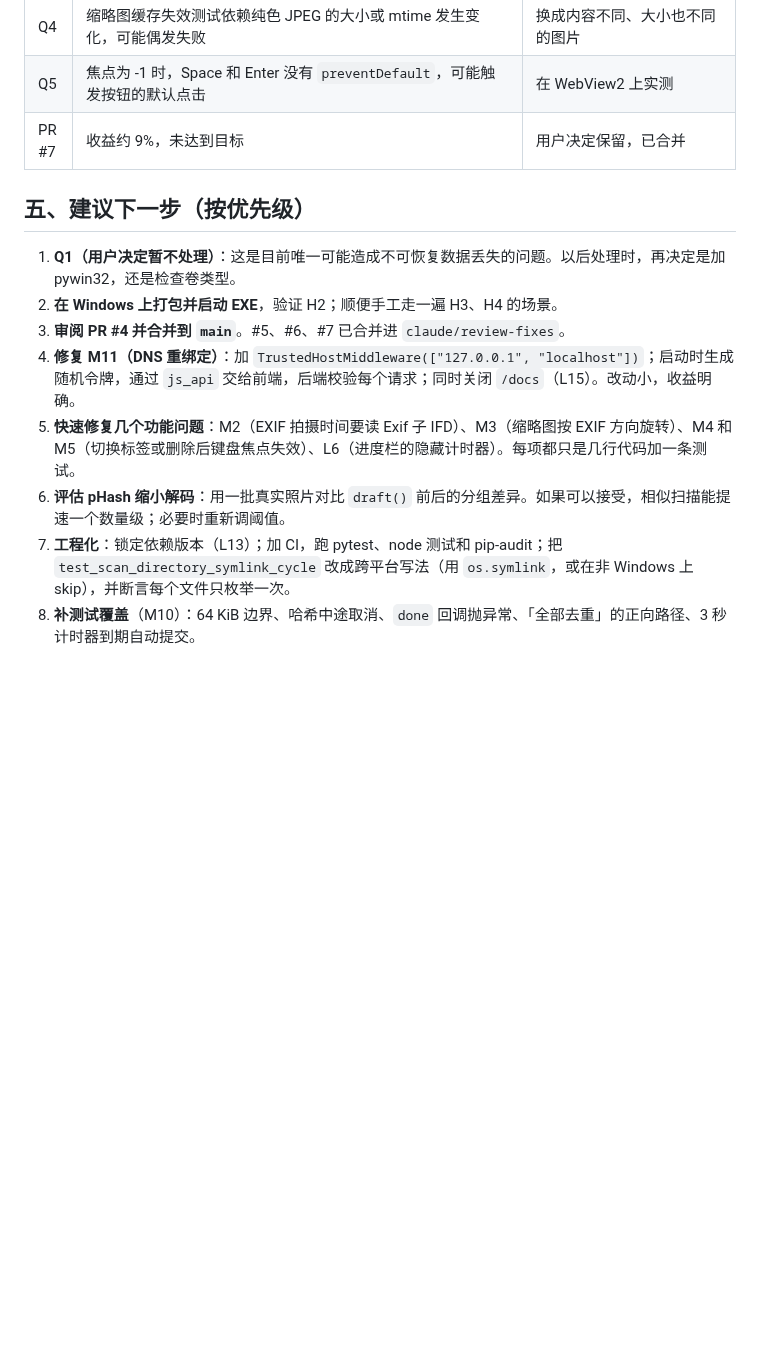
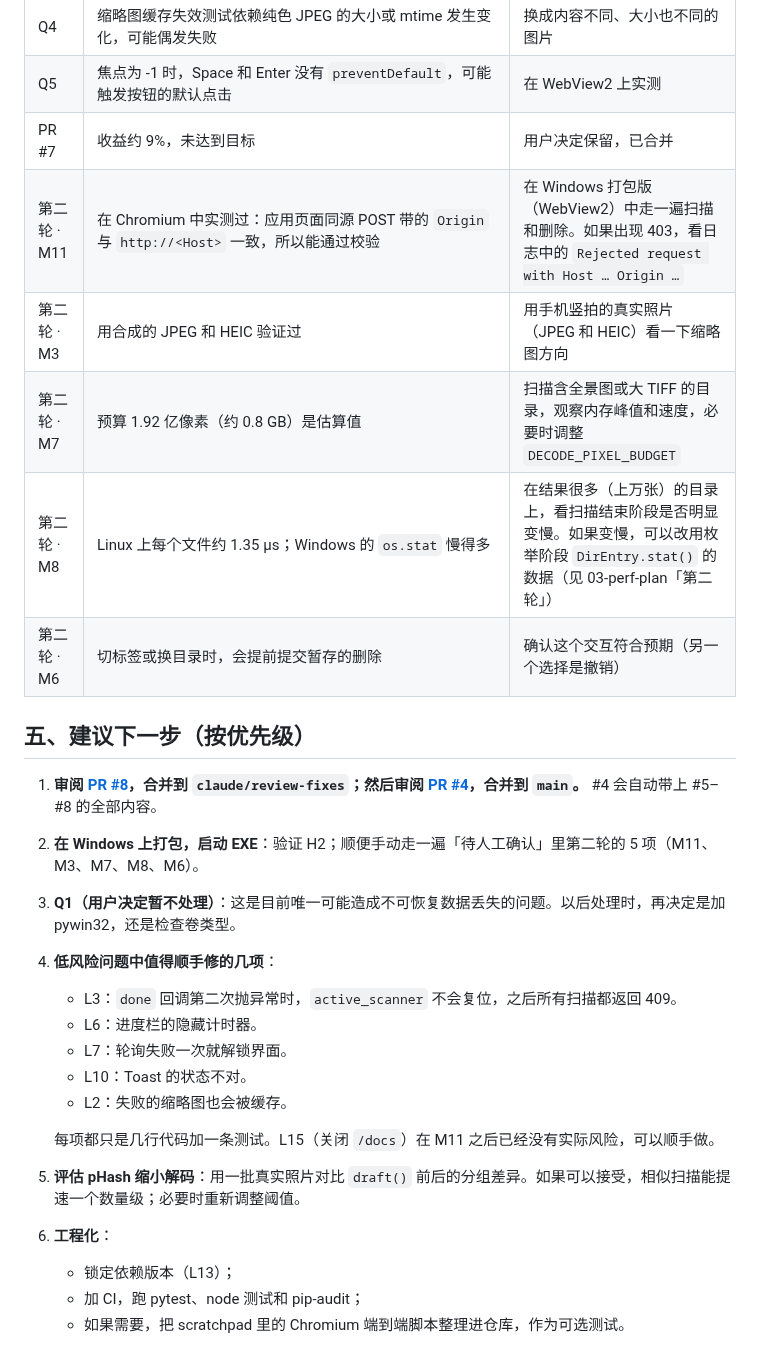
Before and after one commit to OranngeAustin/photo-cleaner, a Markdown page: docs/review/00-SUMMARY.md, the part around one of its changes. Rendered like a GitHub page; blank space fills up the shorter version.

Commit message:
docs: 第二轮阶段 7 总结（00-SUMMARY 新增第二轮，PROGRESS 全部阶段完成）
Co-Authored-By: Claude Opus 5.5 <noreply@anthropic.com>
Claude-Session: https://claude.ai/code/session_01VzuUukRqDQ6fCS8R5QmuCf

```diff
--- a/docs/review/00-SUMMARY.md
+++ b/docs/review/00-SUMMARY.md
@@ -72,14 +119,28 @@ RUNBOOK 中的阶段和子任务都没有跳过，但有以下几处是刻意没
 | Q4 | 缩略图缓存失效测试依赖纯色 JPEG 的大小或 mtime 发生变化，可能偶发失败 | 换成内容不同、大小也不同的图片 |
 | Q5 | 焦点为 -1 时，Space 和 Enter 没有 `preventDefault`，可能触发按钮的默认点击 | 在 WebView2 上实测 |
 | PR #7 | 收益约 9%，未达到目标 | 用户决定保留，已合并 |
+| 第二轮 · M11 | 在 Chromium 中实测过：应用页面同源 POST 带的 `Origin` 与 `http://<Host>` 一致，所以能通过校验 | 在 Windows 打包版（WebView2）中走一遍扫描和删除。如果出现 403，看日志中的 `Rejected request with Host … Origin …` |
+| 第二轮 · M3 | 用合成的 JPEG 和 HEIC 验证过 | 用手机竖拍的真实照片（JPEG 和 HEIC）看一下缩略图方向 |
+| 第二轮 · M7 | 预算 1.92 亿像素（约 0.8 GB）是估算值 | 扫描含全景图或大 TIFF 的目录，观察内存峰值和速度，必要时调整 `DECODE_PIXEL_BUDGET` |
+| 第二轮 · M8 | Linux 上每个文件约 1.35 µs；Windows 的 `os.stat` 慢得多 | 在结果很多（上万张）的目录上，看扫描结束阶段是否明显变慢。如果变慢，可以改用枚举阶段 `DirEntry.stat()` 的数据（见 03-perf-plan「第二轮」） |
+| 第二轮 · M6 | 切标签或换目录时，会提前提交暂存的删除 | 确认这个交互符合预期（另一个选择是撤销） |
 
 ## 五、建议下一步（按优先级）
 
-1. **Q1（用户决定暂不处理）**：这是目前唯一可能造成不可恢复数据丢失的问题。以后处理时，再决定是加 pywin32，还是检查卷类型。
-2. **在 Windows 上打包并启动 EXE**，验证 H2；顺便手工走一遍 H3、H4 的场景。
-3. **审阅 PR #4 并合并到 `main`**。#5、#6、#7 已合并进 `claude/review-fixes`。
-4. **修复 M11（DNS 重绑定）**：加 `TrustedHostMiddleware(["127.0.0.1", "localhost"])`；启动时生成随机令牌，通过 `js_api` 交给前端，后端校验每个请求；同时关闭 `/docs`（L15）。改动小，收益明确。
-5. **快速修复几个功能问题**：M2（EXIF 拍摄时间要读 Exif 子 IFD）、M3（缩略图按 EXIF 方向旋转）、M4 和 M5（切换标签或删除后键盘焦点失效）、L6（进度栏的隐藏计时器）。每项都只是几行代码加一条测试。
-6. **评估 pHash 缩小解码**：用一批真实照片对比 `draft()` 前后的分组差异。如果可以接受，相似扫描能提速一个数量级；必要时重新调阈值。
-7. **工程化**：锁定依赖版本（L13）；加 CI，跑 pytest、node 测试和 pip-audit；把 `test_scan_directory_symlink_cycle` 改成跨平台写法（用 `os.symlink`，或在非 Windows 上 skip），并断言每个文件只枚举一次。
-8. **补测试覆盖**（M10）：64 KiB 边界、哈希中途取消、`done` 回调抛异常、「全部去重」的正向路径、3 秒计时器到期自动提交。
+1. **审阅 [PR #8](https://github.com/OranngeAustin/photo-cleaner/pull/8)，合并到 `claude/review-fixes`；然后审阅 [PR #4](https://github.com/OranngeAustin/photo-cleaner/pull/4)，合并到 `main`。**
+   #4 会自动带上 #5–#8 的全部内容。
+2. **在 Windows 上打包，启动 EXE**：验证 H2；顺便手动走一遍「待人工确认」里第二轮的 5 项（M11、M3、M7、M8、M6）。
+3. **Q1（用户决定暂不处理）**：这是目前唯一可能造成不可恢复数据丢失的问题。以后处理时，再决定是加 pywin32，还是检查卷类型。
+4. **低风险问题中值得顺手修的几项**：
+   - L3：`done` 回调第二次抛异常时，`active_scanner` 不会复位，之后所有扫描都返回 409。
+   - L6：进度栏的隐藏计时器。
+   - L7：轮询失败一次就解锁界面。
+   - L10：Toast 的状态不对。
+   - L2：失败的缩略图也会被缓存。
+
+   每项都只是几行代码加一条测试。L15（关闭 `/docs`）在 M11 之后已经没有实际风险，可以顺手做。
+5. **评估 pHash 缩小解码**：用一批真实照片对比 `draft()` 前后的分组差异。如果可以接受，相似扫描能提速一个数量级；必要时重新调整阈值。
+6. **工程化**：
+   - 锁定依赖版本（L13）；
+   - 加 CI，跑 pytest、node 测试和 pip-audit；
+   - 如果需要，把 scratchpad 里的 Chromium 端到端脚本整理进仓库，作为可选测试。
```
Also changed, not shown: other parts of docs/review/00-SUMMARY.md (+52 -5 lines), docs/review/PROGRESS.md (+7 -1 lines).
